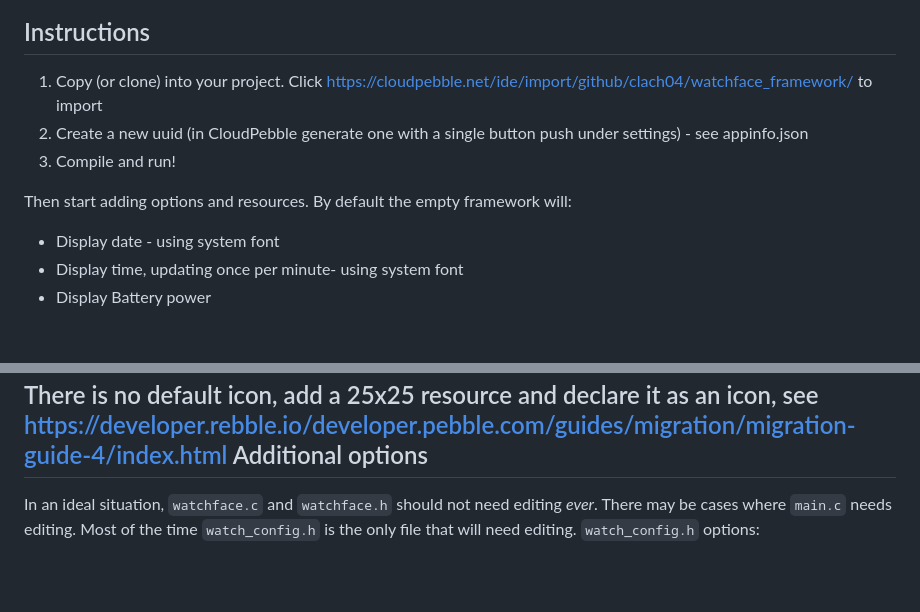
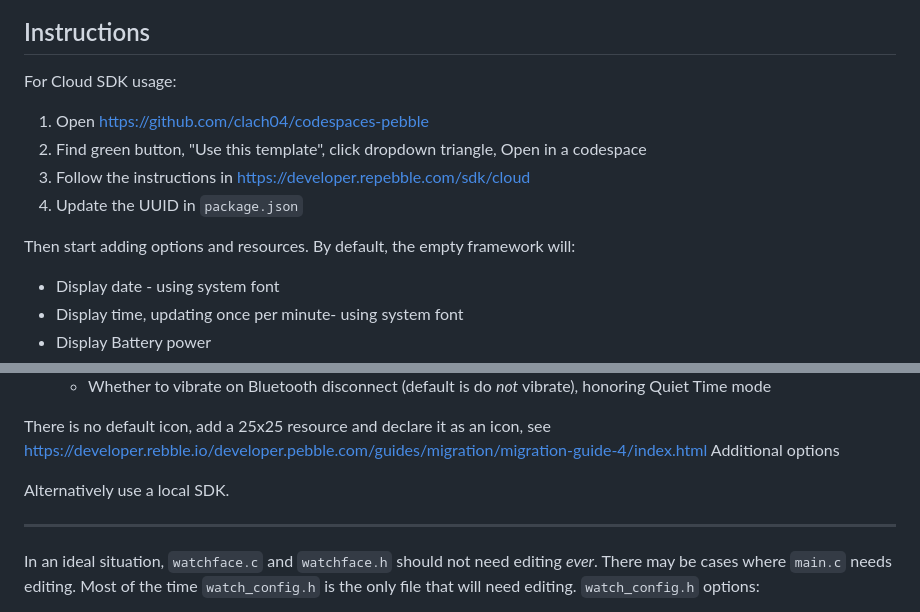
Before and after one commit to clach04/pebble_watchface_framework, a Markdown page: README.md, 2 parts joined by grey strips. Drawn GitHub-style; blank space fills up the shorter version.

Commit message:
Update README with Cloud SDK and local SDK instructions
Added instructions for Cloud SDK usage and local SDK alternatives.

```diff
--- a/README.md
+++ b/README.md
@@ -31,11 +31,14 @@ All the examples below use the same framework.
 Instructions
 ------------
 
-  1. Copy (or clone) into your project. Click https://cloudpebble.net/ide/import/github/clach04/watchface_framework/ to import
-  2. Create a new uuid (in CloudPebble generate one with a single button push under settings) - see appinfo.json
-  3. Compile and run!
+For Cloud SDK usage:
 
-Then start adding options and resources. By default the empty framework will:
+  1. Open https://github.com/clach04/codespaces-pebble
+  2. Find green button, "Use this template", click dropdown triangle, Open in a codespace
+  3. Follow the instructions in https://developer.repebble.com/sdk/cloud
+  4. Update the UUID in `package.json`
+
+Then start adding options and resources. By default, the empty framework will:
 
   * Display date - using system font
   * Display time, updating once per minute- using system font
@@ -49,6 +52,9 @@ Then start adding options and resources. By default the empty framework will:
 
 There is no default icon, add a 25x25 resource and declare it as an icon, see https://developer.rebble.io/developer.pebble.com/guides/migration/migration-guide-4/index.html
 Additional options
+
+Alternatively use a local SDK.
+
 ------------------
 
 In an ideal situation, `watchface.c` and `watchface.h` should not need editing *ever*. There may be cases where `main.c` needs editing. Most of the time `watch_config.h` is the only file that will need editing. `watch_config.h` options:
```
